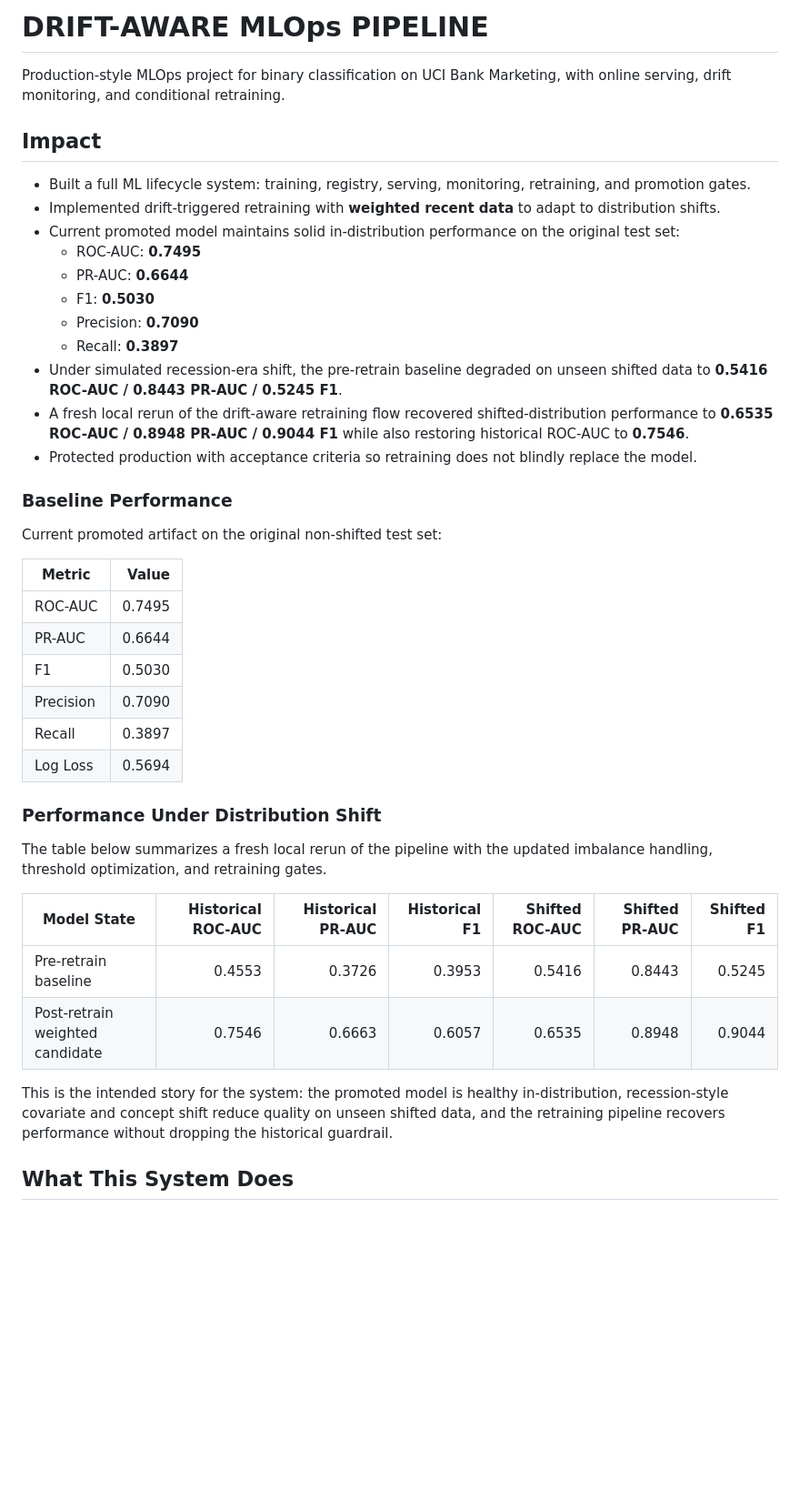
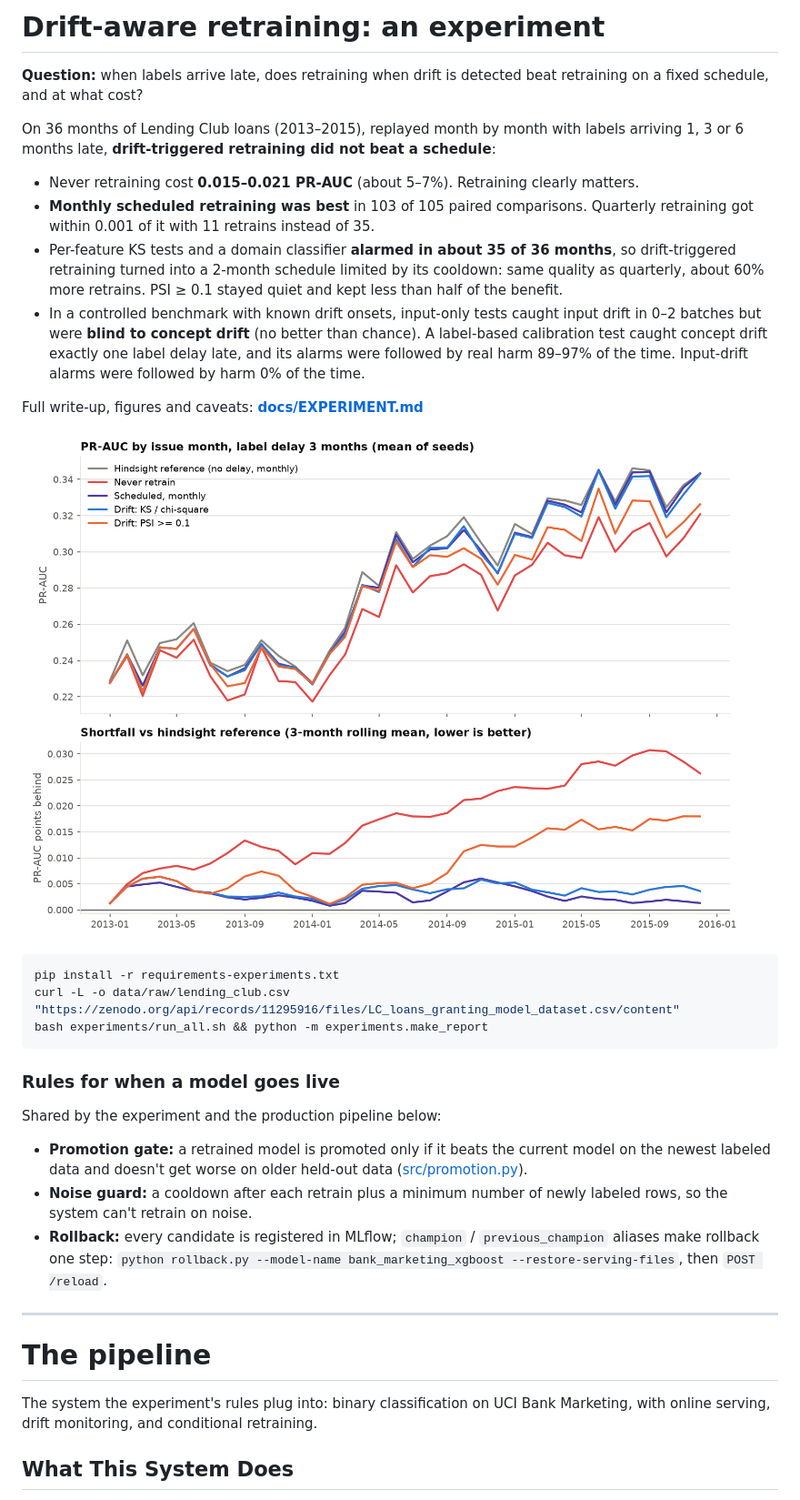
Before and after one commit to jinnn11/drift-aware-mlops-pipeline, a Markdown page: README.md, the part around one of its changes. Shown at 91% size. Drawn GitHub-style; pictures changed too: docs/figures/policy_pr_auc_over_time.png (added); blank space fills up the shorter version.

````diff
--- a/README.md
+++ b/README.md
@@ -1,44 +1,37 @@
-# DRIFT-AWARE MLOps PIPELINE
+# Drift-aware retraining: an experiment
 
-Production-style MLOps project for binary classification on UCI Bank Marketing, with online serving, drift monitoring, and conditional retraining.
+**Question:** when labels arrive late, does retraining when drift is detected beat retraining on a fixed schedule, and at what cost?
 
-## Impact
+On 36 months of Lending Club loans (2013–2015), replayed month by month with labels arriving 1, 3 or 6 months late, **drift-triggered retraining did not beat a schedule**:
 
-- Built a full ML lifecycle system: training, registry, serving, monitoring, retraining, and promotion gates.
-- Implemented drift-triggered retraining with **weighted recent data** to adapt to distribution shifts.
-- Current promoted model maintains solid in-distribution performance on the original test set:
-  - ROC-AUC: **0.7495**
-  - PR-AUC: **0.6644**
-  - F1: **0.5030**
-  - Precision: **0.7090**
-  - Recall: **0.3897**
-- Under simulated recession-era shift, the pre-retrain baseline degraded on unseen shifted data to **0.5416 ROC-AUC / 0.8443 PR-AUC / 0.5245 F1**.
-- A fresh local rerun of the drift-aware retraining flow recovered shifted-distribution performance to **0.6535 ROC-AUC / 0.8948 PR-AUC / 0.9044 F1** while also restoring historical ROC-AUC to **0.7546**.
-- Protected production with acceptance criteria so retraining does not blindly replace the model.
+- Never retraining cost **0.015–0.021 PR-AUC** (about 5–7%). Retraining clearly matters.
+- **Monthly scheduled retraining was best** in 103 of 105 paired comparisons. Quarterly retraining got within 0.001 of it with 11 retrains instead of 35.
+- Per-feature KS tests and a domain classifier **alarmed in about 35 of 36 months**, so drift-triggered retraining turned into a 2-month schedule limited by its cooldown: same quality as quarterly, about 60% more retrains. PSI ≥ 0.1 stayed quiet and kept less than half of the benefit.
+- In a controlled benchmark with known drift onsets, input-only tests caught input drift in 0–2 batches but were **blind to concept drift** (no better than chance). A label-based calibration test caught concept drift exactly one label delay late, and its alarms were followed by real harm 89–97% of the time. Input-drift alarms were followed by harm 0% of the time.
 
-### Baseline Performance
+Full write-up, figures and caveats: **[docs/EXPERIMENT.md](docs/EXPERIMENT.md)**
 
-Current promoted artifact on the original non-shifted test set:
+![Shortfall vs hindsight by policy](docs/figures/policy_pr_auc_over_time.png)
 
-| Metric | Value |
-| --- | ---: |
-| ROC-AUC | 0.7495 |
-| PR-AUC | 0.6644 |
-| F1 | 0.5030 |
-| Precision | 0.7090 |
-| Recall | 0.3897 |
-| Log Loss | 0.5694 |
+```bash
+pip install -r requirements-experiments.txt
+curl -L -o data/raw/lending_club.csv "https://zenodo.org/api/records/11295916/files/LC_loans_granting_model_dataset.csv/content"
+bash experiments/run_all.sh && python -m experiments.make_report
+```
 
-### Performance Under Distribution Shift
+### Rules for when a model goes live
 
-The table below summarizes a fresh local rerun of the pipeline with the updated imbalance handling, threshold optimization, and retraining gates.
+Shared by the experiment and the production pipeline below:
 
-| Model State | Historical ROC-AUC | Historical PR-AUC | Historical F1 | Shifted ROC-AUC | Shifted PR-AUC | Shifted F1 |
-| --- | ---: | ---: | ---: | ---: | ---: | ---: |
-| Pre-retrain baseline | 0.4553 | 0.3726 | 0.3953 | 0.5416 | 0.8443 | 0.5245 |
-| Post-retrain weighted candidate | 0.7546 | 0.6663 | 0.6057 | 0.6535 | 0.8948 | 0.9044 |
+- **Promotion gate:** a retrained model is promoted only if it beats the current model on the newest labeled data and doesn't get worse on older held-out data ([src/promotion.py](src/promotion.py)).
+- **Noise guard:** a cooldown after each retrain plus a minimum number of newly labeled rows, so the system can't retrain on noise.
+- **Rollback:** every candidate is registered in MLflow; `champion` / `previous_champion` aliases make rollback one step: `python rollback.py --model-name bank_marketing_xgboost --restore-serving-files`, then `POST /reload`.
 
-This is the intended story for the system: the promoted model is healthy in-distribution, recession-style covariate and concept shift reduce quality on unseen shifted data, and the retraining pipeline recovers performance without dropping the historical guardrail.
+---
+
+# The pipeline
+
+The system the experiment's rules plug into: binary classification on UCI Bank Marketing, with online serving, drift monitoring, and conditional retraining.
 
 ## What This System Does
 
````
Also changed, not shown: other parts of README.md (+12 -3 lines), docs/EXPERIMENT.md (added, +221 -0 lines), docs/figures/cost_vs_quality.png (added), docs/figures/detector_benchmark.png (added), docs/figures/shadow_alarms_vs_harm.png (added).
